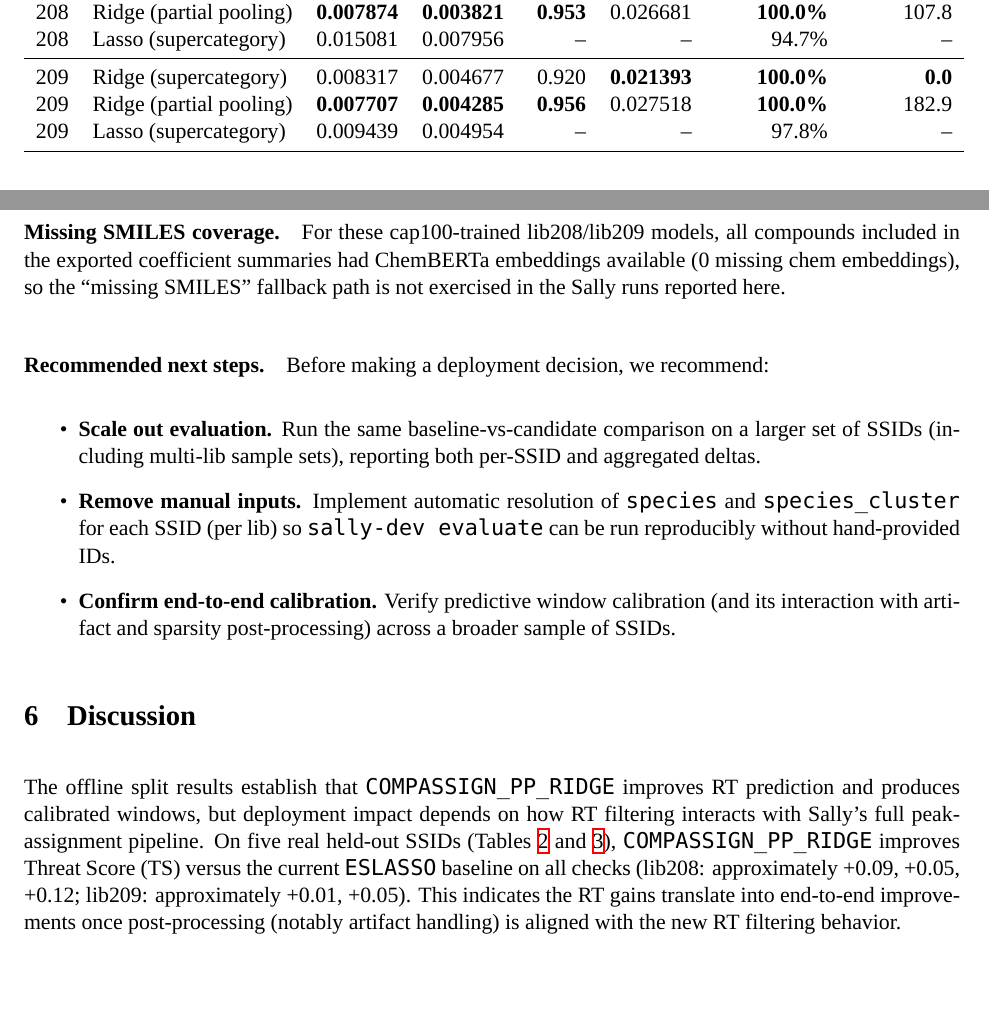
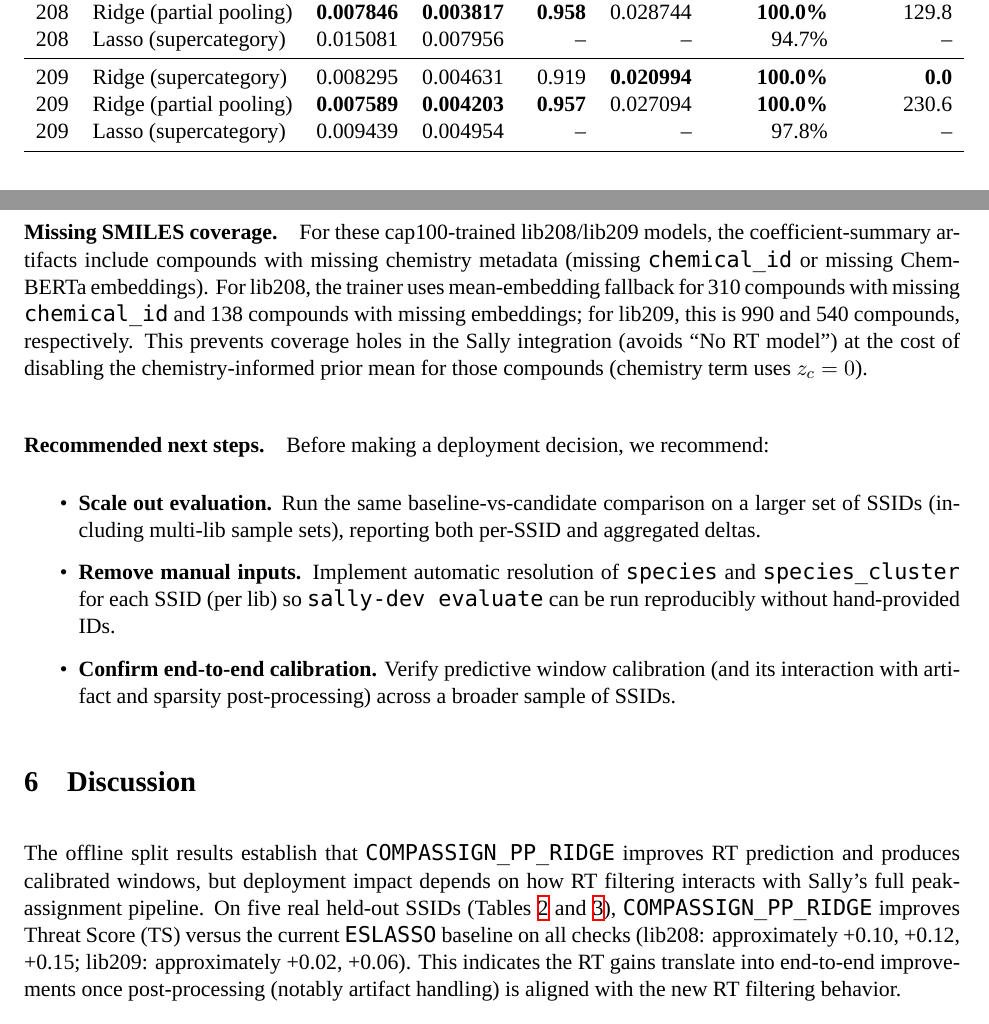
Before and after one commit to MetabolonInternal/CompAssign, a LaTeX document (docs/models/rt_pymc_multilevel_pooling_report.tex): two parts of pages 10 and 16 of 25, joined at a grey line, cut so that both start at the same text, the shorter picture padded with empty space. Compiled offline with XeLaTeX; a missing font is replaced by an installed copy or a similar font.

Commit message:
Update report metrics after missing chem coverage

```diff
--- a/docs/models/rt_pymc_multilevel_pooling_report.tex
+++ b/docs/models/rt_pymc_multilevel_pooling_report.tex
@@ -559,12 +559,12 @@ entries are omitted (--) to avoid implying nominal calibration.}
 \toprule
 Lib & Model & RMSE & MAE & Cov95 & Width95 & Rows scored & Train (min) \\
 \midrule
-208 & Ridge (supercategory) & 0.009023 & 0.004673 & 0.943 & \textbf{0.023534} & \textbf{100.0\%} & \textbf{0.0} \\
-208 & Ridge (partial pooling) & \textbf{0.007874} & \textbf{0.003821} & \textbf{0.953} & 0.026681 & \textbf{100.0\%} & 107.8 \\
+208 & Ridge (supercategory) & 0.009050 & 0.004684 & 0.944 & \textbf{0.023573} & \textbf{100.0\%} & \textbf{0.0} \\
+208 & Ridge (partial pooling) & \textbf{0.007846} & \textbf{0.003817} & \textbf{0.958} & 0.028744 & \textbf{100.0\%} & 129.8 \\
 208 & Lasso (supercategory) & 0.015081 & 0.007956 & -- & -- & 94.7\% & -- \\
 \midrule
-209 & Ridge (supercategory) & 0.008317 & 0.004677 & 0.920 & \textbf{0.021393} & \textbf{100.0\%} & \textbf{0.0} \\
-209 & Ridge (partial pooling) & \textbf{0.007707} & \textbf{0.004285} & \textbf{0.956} & 0.027518 & \textbf{100.0\%} & 182.9 \\
+209 & Ridge (supercategory) & 0.008295 & 0.004631 & 0.919 & \textbf{0.020994} & \textbf{100.0\%} & \textbf{0.0} \\
+209 & Ridge (partial pooling) & \textbf{0.007589} & \textbf{0.004203} & \textbf{0.957} & 0.027094 & \textbf{100.0\%} & 230.6 \\
 209 & Lasso (supercategory) & 0.009439 & 0.004954 & -- & -- & 97.8\% & -- \\
 \bottomrule
 \end{tabular}
@@ -733,9 +733,11 @@ Overall, the integration appears to be working end-to-end on both libraries and
 typical magnitude of gains.
 
 \paragraph{Missing SMILES coverage.}
-For these cap100-trained lib208/lib209 models, all compounds included in the exported coefficient summaries had
-ChemBERTa embeddings available (0 missing chem embeddings), so the ``missing SMILES'' fallback path is not exercised in
-the Sally runs reported here.
+For these cap100-trained lib208/lib209 models, the coefficient-summary artifacts include compounds with missing chemistry
+metadata (missing \texttt{chemical\_id} or missing ChemBERTa embeddings). For lib208, the trainer uses mean-embedding
+fallback for 310 compounds with missing \texttt{chemical\_id} and 138 compounds with missing embeddings; for lib209, this is
+990 and 540 compounds, respectively. This prevents coverage holes in the Sally integration (avoids ``No RT model'') at the
+cost of disabling the chemistry-informed prior mean for those compounds (chemistry term uses $z_c=0$).
 
 \paragraph{Recommended next steps.}
 Before making a deployment decision, we recommend:
@@ -754,7 +756,7 @@ The offline split results establish that \texttt{COMPASSIGN\_PP\_RIDGE} improves
 windows, but deployment impact depends on how RT filtering interacts with Sally's full peak-assignment pipeline. On five
 real held-out SSIDs (Tables~\ref{tab:sally_prelim_cells_lib208} and \ref{tab:sally_prelim_cells_lib209}),
 \nolinkurl{COMPASSIGN_PP_RIDGE} improves Threat Score (TS) versus the current \texttt{ESLASSO} baseline on all checks (lib208:
-approximately +0.09, +0.05, +0.12; lib209: approximately +0.01, +0.05). This indicates the RT gains translate into
+approximately +0.10, +0.12, +0.15; lib209: approximately +0.02, +0.06). This indicates the RT gains translate into
 end-to-end improvements once post-processing (notably artifact handling) is aligned with the new RT filtering behavior.
 
 Across both libraries, the hierarchical ridge model improves point accuracy modestly but, more importantly for peak
```
Also changed, not shown: docs/models/images/rt_pymc_multilevel_pooling_report/lib208_by_species_cluster_anchor_none_full.png, docs/models/images/rt_pymc_multilevel_pooling_report/lib208_global_comparison_anchor_none_full.png, docs/models/images/rt_pymc_multilevel_pooling_report/lib209_by_species_cluster_anchor_none_full.png, docs/models/images/rt_pymc_multilevel_pooling_report/lib209_global_comparison_anchor_none_full.png, docs/models/rt_pymc_multilevel_pooling_report.pdf, docs/models/rt_pymc_multilevel_pooling_report.tex (20 more changed lines).
